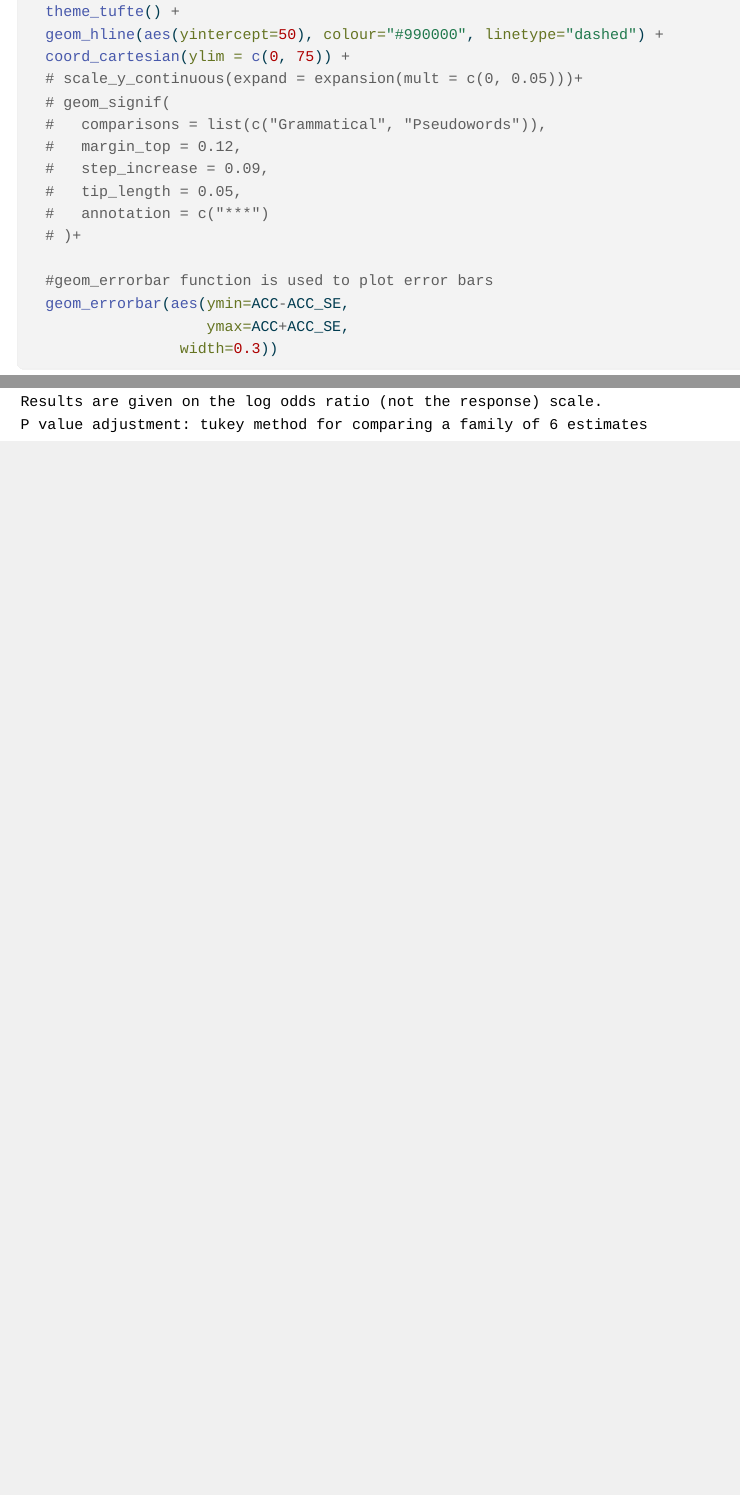
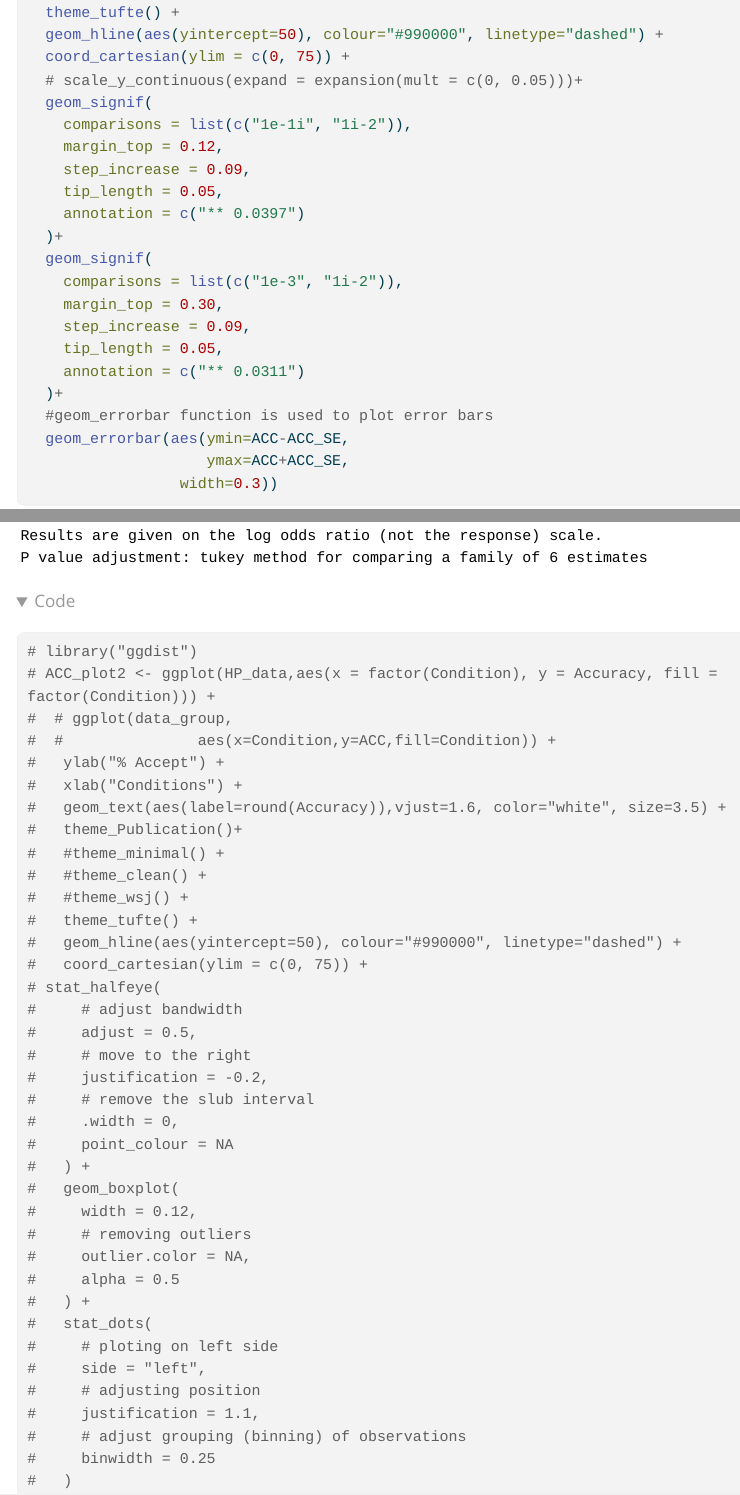
Before and after one commit to SwarMoi/middleton-moitra-britishAcademy, a Quarto document (index.qmd): the page in a window 1100 px wide, from 7700 px down before the commit and from 7720 px down after it, so that both start at the same text, and a second part further down, joined at a grey line. The pictures show the output file index.html that the author committed with the source, opened offline; folded parts are opened; long lines of code are wrapped.

Commit message:
Added Sig

````diff
--- a/index.qmd
+++ b/index.qmd
@@ -197,9 +198,15 @@ ACC_plot<- ggplot(data_group,
     margin_top = 0.12,
     step_increase = 0.09,
     tip_length = 0.05,
-    annotation = c("***")
+    annotation = c("** 0.0397")
   )+
-
+  geom_signif(
+    comparisons = list(c("1e-3", "1i-2")),
+    margin_top = 0.30,
+    step_increase = 0.09,
+    tip_length = 0.05,
+    annotation = c("** 0.0311")
+  )+
   #geom_errorbar function is used to plot error bars
   geom_errorbar(aes(ymin=ACC-ACC_SE,
                     ymax=ACC+ACC_SE,
@@ -220,0 +229,38 @@ pairs(BAN_ACC_Model1.emm, simple = "each")
+# library("ggdist")
+# ACC_plot2 <- ggplot(HP_data,aes(x = factor(Condition), y = Accuracy, fill = factor(Condition))) +
+#  # ggplot(data_group,
+#  #               aes(x=Condition,y=ACC,fill=Condition)) +
+#   ylab("% Accept") +
+#   xlab("Conditions") +
+#   geom_text(aes(label=round(Accuracy)),vjust=1.6, color="white", size=3.5) +
+#   theme_Publication()+
+#   #theme_minimal() +
+#   #theme_clean() +
+#   #theme_wsj() +
+#   theme_tufte() +
+#   geom_hline(aes(yintercept=50), colour="#990000", linetype="dashed") +
+#   coord_cartesian(ylim = c(0, 75)) +
+# stat_halfeye(
+#     # adjust bandwidth
+#     adjust = 0.5,
+#     # move to the right
+#     justification = -0.2,
+#     # remove the slub interval
+#     .width = 0,
+#     point_colour = NA
+#   ) +
+#   geom_boxplot(
+#     width = 0.12,
+#     # removing outliers
+#     outlier.color = NA,
+#     alpha = 0.5
+#   ) +
+#   stat_dots(
+#     # ploting on left side
+#     side = "left",
+#     # adjusting position
+#     justification = 1.1,
+#     # adjust grouping (binning) of observations
+#     binwidth = 0.25
+#   )
+```
````
Also changed, not shown: index.html, index_files/figure-html/unnamed-chunk-10-1.png, index.qmd (2 more changed lines).
